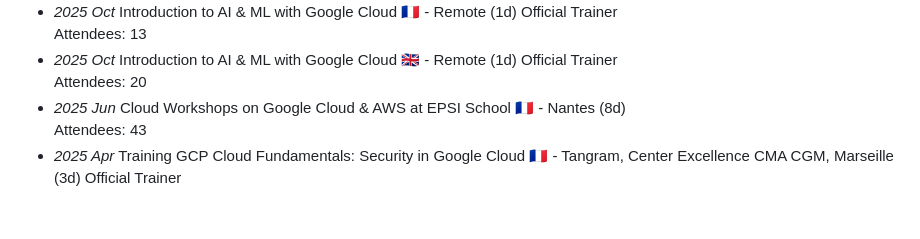
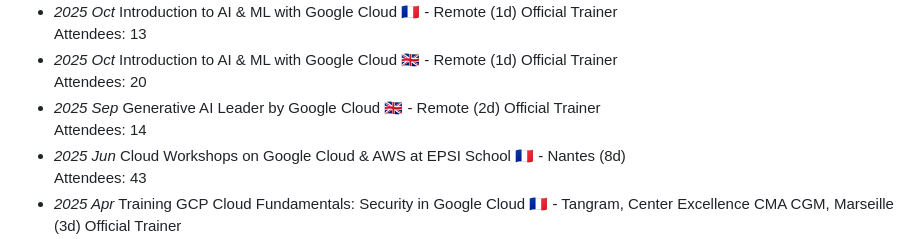
Before and after one commit to jlandure/jlandure-dev-site, a Markdown page: workshop/README.md, the part around the change. Drawn GitHub-style; blank space fills up the shorter version.

Commit message:
:sparkles: add new training session Gen AI Leader

```diff
--- a/workshop/README.md
+++ b/workshop/README.md
@@ -13,6 +13,9 @@
 - _2025 Oct_ Introduction to AI & ML with Google Cloud 🇬🇧 - Remote (1d)
 <span class="detail-tag">Official Trainer</span>
 <br>Attendees: 20
+- _2025 Sep_ Generative AI Leader by Google Cloud 🇬🇧 - Remote (2d)
+<span class="detail-tag">Official Trainer</span>
+<br>Attendees: 14
 - _2025 Jun_ Cloud Workshops on Google Cloud & AWS at EPSI School 🇫🇷 - Nantes (8d)
 <br>Attendees: 43
 - _2025 Apr_ Training GCP Cloud Fundamentals: Security in Google Cloud 🇫🇷 - Tangram, Center Excellence CMA CGM, Marseille (3d)
```
